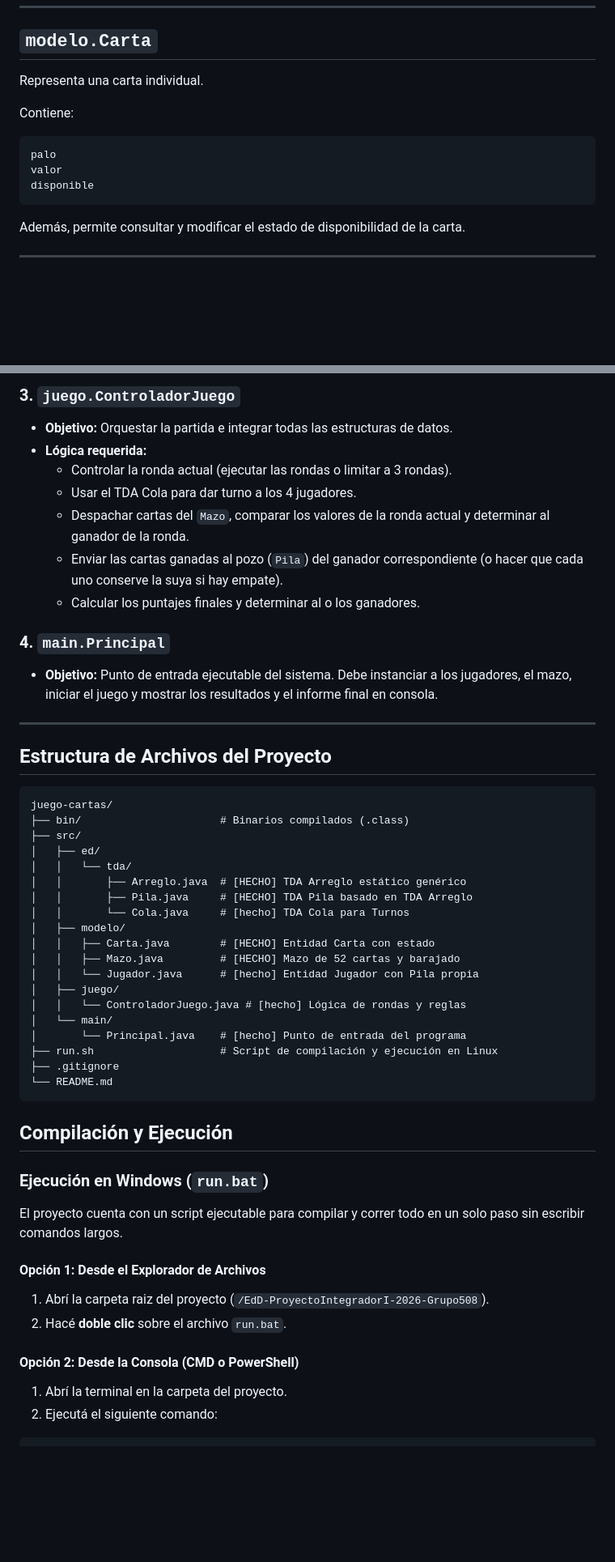
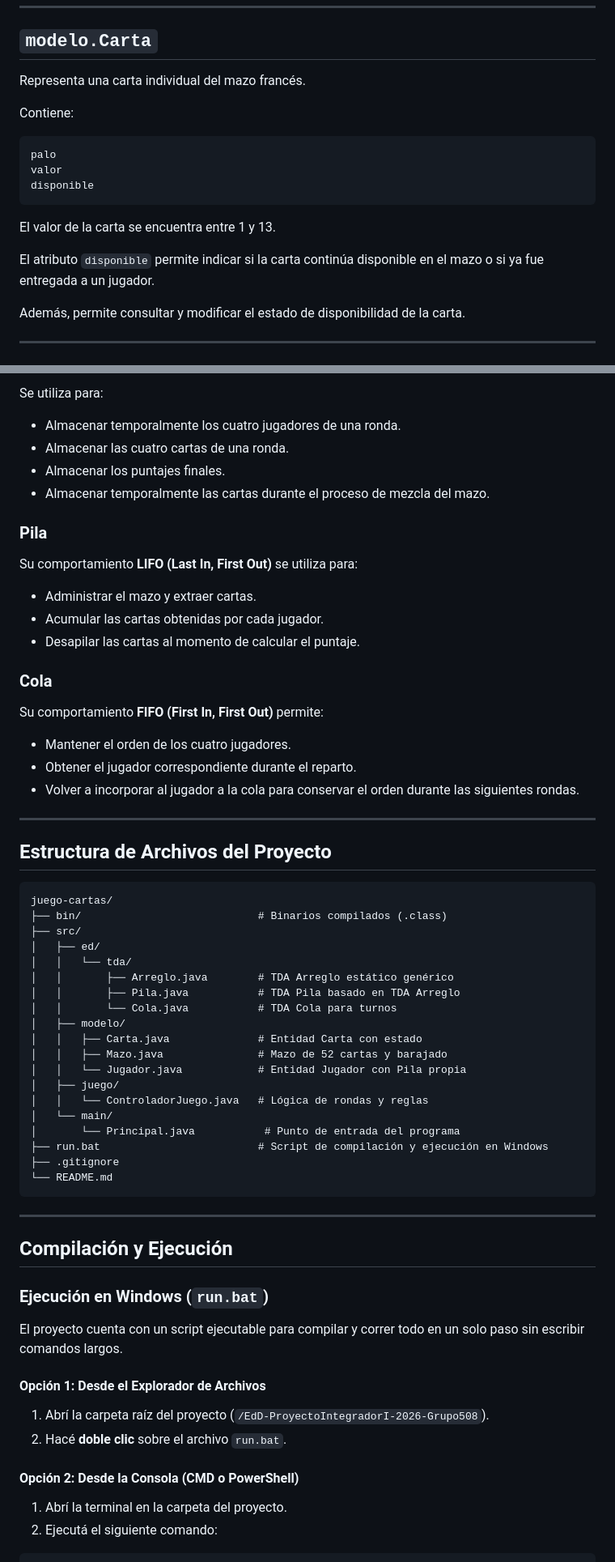
Before and after one commit to romisarg/EdD-ProyectoIntegradorI-2026-Grupo508, a Markdown page: README.md, 2 parts joined by grey strips. Shown at 81% size. Rendered like a GitHub page; blank space fills up the shorter version.

Commit message:
revision del README
Updated project description and details about game mechanics.

````diff
--- a/README.md
+++ b/README.md
@@ -163,7 +181,7 @@ Sus principales operaciones son:
 
 ## `modelo.Carta`
 
-Representa una carta individual.
+Representa una carta individual del mazo francés.
 
 Contiene:
 
@@ -172,6 +190,10 @@ palo
 valor
 disponible
 ```
+
+El valor de la carta se encuentra entre 1 y 13.
+
+El atributo `disponible` permite indicar si la carta continúa disponible en el mazo o si ya fue entregada a un jugador.
 
 Además, permite consultar y modificar el estado de disponibilidad de la carta.
 
@@ -264,15 +289,26 @@ Para completar el desarrollo del programa de acuerdo a las consignas de la cáte
 
-### 3. `juego.ControladorJuego`
-* **Objetivo:** Orquestar la partida e integrar todas las estructuras de datos.
-* **Lógica requerida:**
-  * Controlar la ronda actual (ejecutar las rondas o limitar a 3 rondas).
-  * Usar el TDA Cola para dar turno a los 4 jugadores.
-  * Despachar cartas del `Mazo`, comparar los valores de la ronda actual y determinar al ganador de la ronda.
-  * Enviar las cartas ganadas al pozo (`Pila`) del ganador correspondiente (o hacer que cada uno conserve la suya si hay empate).
-  * Calcular los puntajes finales y determinar al o los ganadores.
+Se utiliza para:
 
-### 4. `main.Principal`
-* **Objetivo:** Punto de entrada ejecutable del sistema. Debe instanciar a los jugadores, el mazo, iniciar el juego y mostrar los resultados y el informe final en consola.
+* Almacenar temporalmente los cuatro jugadores de una ronda.
+* Almacenar las cuatro cartas de una ronda.
+* Almacenar los puntajes finales.
+* Almacenar temporalmente las cartas durante el proceso de mezcla del mazo.
+
+### Pila
+
+Su comportamiento **LIFO (Last In, First Out)** se utiliza para:
+
+* Administrar el mazo y extraer cartas.
+* Acumular las cartas obtenidas por cada jugador.
+* Desapilar las cartas al momento de calcular el puntaje.
+
+### Cola
+
+Su comportamiento **FIFO (First In, First Out)** permite:
+
+* Mantener el orden de los cuatro jugadores.
+* Obtener el jugador correspondiente durante el reparto.
+* Volver a incorporar al jugador a la cola para conservar el orden durante las siguientes rondas.
 
 ---
 
@@ -280,25 +316,27 @@ Para completar el desarrollo del programa de acuerdo a las consignas de la cáte
 
 ```text
 juego-cartas/
-├── bin/                      # Binarios compilados (.class)
+├── bin/                            # Binarios compilados (.class)
 ├── src/
 │   ├── ed/
 │   │   └── tda/
-│   │       ├── Arreglo.java  # [HECHO] TDA Arreglo estático genérico
-│   │       ├── Pila.java     # [HECHO] TDA Pila basado en TDA Arreglo
-│   │       └── Cola.java     # [hecho] TDA Cola para Turnos
+│   │       ├── Arreglo.java        # TDA Arreglo estático genérico
+│   │       ├── Pila.java           # TDA Pila basado en TDA Arreglo
+│   │       └── Cola.java           # TDA Cola para turnos
 │   ├── modelo/
-│   │   ├── Carta.java        # [HECHO] Entidad Carta con estado
-│   │   ├── Mazo.java         # [HECHO] Mazo de 52 cartas y barajado
-│   │   └── Jugador.java      # [hecho] Entidad Jugador con Pila propia
+│   │   ├── Carta.java              # Entidad Carta con estado
+│   │   ├── Mazo.java               # Mazo de 52 cartas y barajado
+│   │   └── Jugador.java            # Entidad Jugador con Pila propia
 │   ├── juego/
-│   │   └── ControladorJuego.java # [hecho] Lógica de rondas y reglas
+│   │   └── ControladorJuego.java   # Lógica de rondas y reglas
 │   └── main/
-│       └── Principal.java    # [hecho] Punto de entrada del programa
-├── run.sh                    # Script de compilación y ejecución en Linux
+│       └── Principal.java           # Punto de entrada del programa
+├── run.bat                         # Script de compilación y ejecución en Windows
 ├── .gitignore
 └── README.md
 ```
+
+---
 
 ## Compilación y Ejecución
 
@@ -307,10 +345,12 @@ juego-cartas/
 El proyecto cuenta con un script ejecutable para compilar y correr todo en un solo paso sin escribir comandos largos.
 
 #### Opción 1: Desde el Explorador de Archivos
-1. Abrí la carpeta raiz del proyecto (`/EdD-ProyectoIntegradorI-2026-Grupo508`).
+
+1. Abrí la carpeta raíz del proyecto (`/EdD-ProyectoIntegradorI-2026-Grupo508`).
 2. Hacé **doble clic** sobre el archivo `run.bat`.
 
 #### Opción 2: Desde la Consola (CMD o PowerShell)
+
 1. Abrí la terminal en la carpeta del proyecto.
 2. Ejecutá el siguiente comando:
 
````
Also changed, not shown: other parts of README.md (+79 -32 lines).
